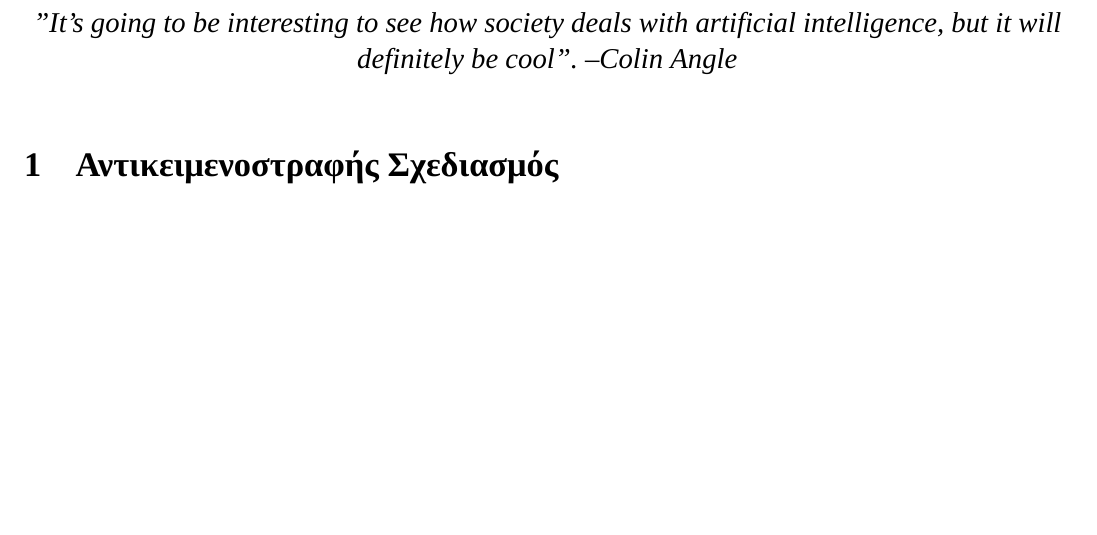
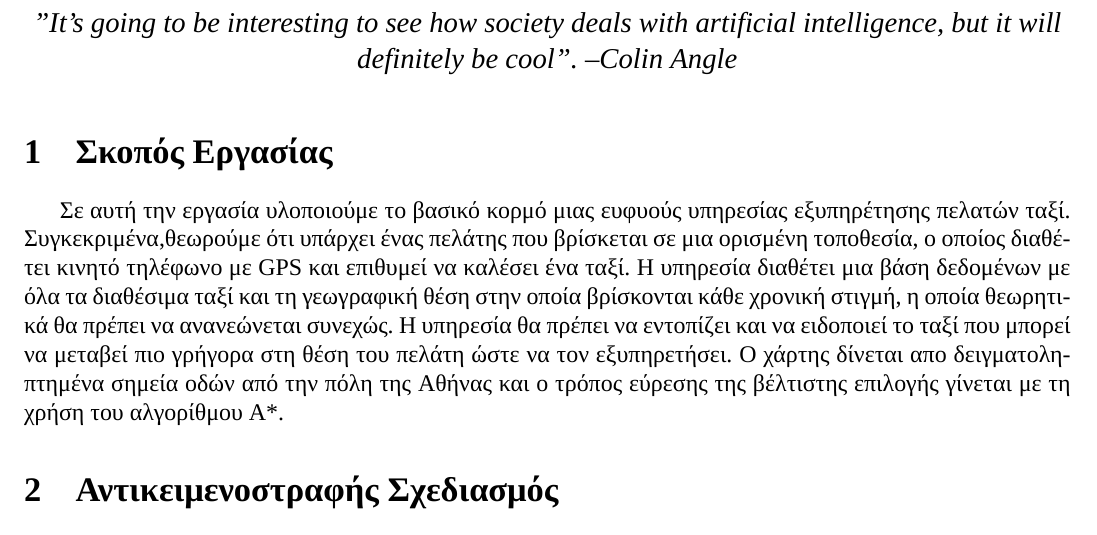
Before and after one commit to Panagiotou/ntua-ai, a LaTeX document (lab1/report/report.tex): part of page 1 of 2, cut so that both start at the same text, the shorter picture padded with empty space. Compiled offline with XeLaTeX; a missing font is replaced by an installed copy or a similar font.

Commit message:
Add task description

```diff
--- a/lab1/report/report.tex
+++ b/lab1/report/report.tex
@@ -58,6 +58,10 @@
 
 \maketitle
 
+\section{Σκοπός Εργασίας}
+
+Σε αυτή την εργασία υλοποιούμε το βασικό κορμό μιας ευφυούς υπηρεσίας εξυπηρέτησης πελατών ταξί. Συγκεκριμένα,θεωρούμε ότι υπάρχει ένας πελάτης που βρίσκεται σε μια ορισμένη τοποθεσία, ο οποίος διαθέτει κινητό τηλέφωνο με GPS και επιθυμεί να καλέσει ένα ταξί. Η υπηρεσία διαθέτει μια βάση δεδομένων με όλα τα διαθέσιμα ταξί και τη γεωγραφική θέση στην
+οποία βρίσκονται κάθε χρονική στιγμή, η οποία θεωρητικά θα πρέπει να ανανεώνεται συνεχώς. Η υπηρεσία θα πρέπει να εντοπίζει και να ειδοποιεί το ταξί που μπορεί να μεταβεί πιο γρήγορα στη θέση του πελάτη ώστε να τον εξυπηρετήσει. Ο χάρτης δίνεται απο δειγματοληπτημένα σημεία οδών από την πόλη της Αθήνας και ο τρόπος εύρεσης της βέλτιστης επιλογής γίνεται με τη χρήση του αλγορίθμου Α*.
 
 \section{Αντικειμενοστραφής Σχεδιασμός}
 
```
